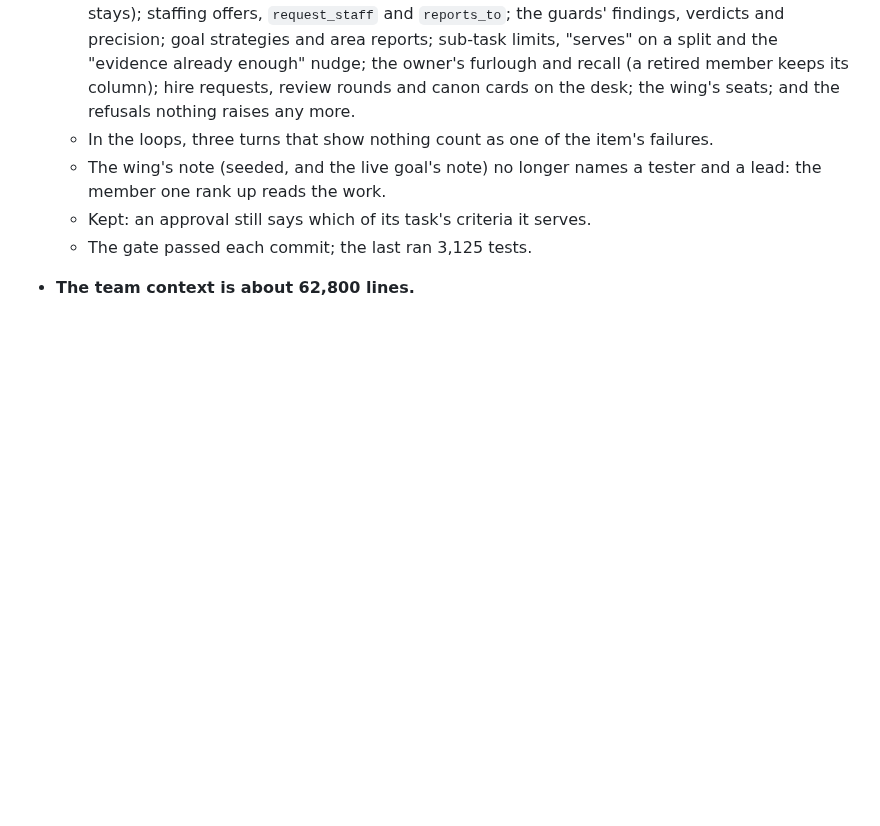
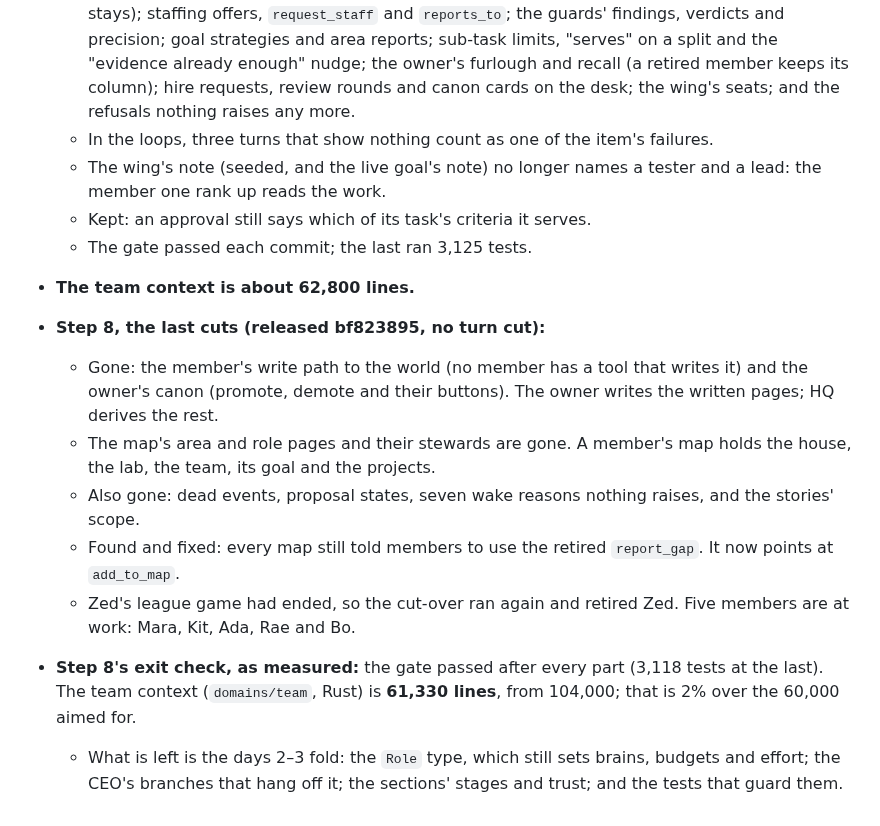
Before and after one commit to RusticPotatos/Endora, a Markdown page: docs/proposals/one-team-of-loops-2026-10-27.md, the part around the change. GitHub-like rendering; blank space fills up the shorter version.

Commit message:
docs: step 8 of one team of loops recorded
Co-Authored-By: Claude Opus 5.5 <noreply@anthropic.com>

```diff
--- a/docs/proposals/one-team-of-loops-2026-10-27.md
+++ b/docs/proposals/one-team-of-loops-2026-10-27.md
@@ -259,3 +259,21 @@ it). Nothing else in the plan waits on the owner.
   - Kept: an approval still says which of its task's criteria it serves.
   - The gate passed each commit; the last ran 3,125 tests.
 - **The team context is about 62,800 lines.**
+- **Step 8, the last cuts (released bf823895, no turn cut):**
+  - Gone: the member's write path to the world (no member has a tool that writes it) and the
+    owner's canon (promote, demote and their buttons). The owner writes the written pages;
+    HQ derives the rest.
+  - The map's area and role pages and their stewards are gone. A member's map holds the house,
+    the lab, the team, its goal and the projects.
+  - Also gone: dead events, proposal states, seven wake reasons nothing raises, and the
+    stories' scope.
+  - Found and fixed: every map still told members to use the retired `report_gap`. It now
+    points at `add_to_map`.
+  - Zed's league game had ended, so the cut-over ran again and retired Zed. Five members are
+    at work: Mara, Kit, Ada, Rae and Bo.
+- **Step 8's exit check, as measured:** the gate passed after every part (3,118 tests at the
+  last). The team context (`domains/team`, Rust) is **61,330 lines**, from 104,000; that is
+  2% over the 60,000 aimed for.
+  - What is left is the days 2–3 fold: the `Role` type, which still sets brains, budgets and
+    effort; the CEO's branches that hang off it; the sections' stages and trust; and the tests
+    that guard them.
```
